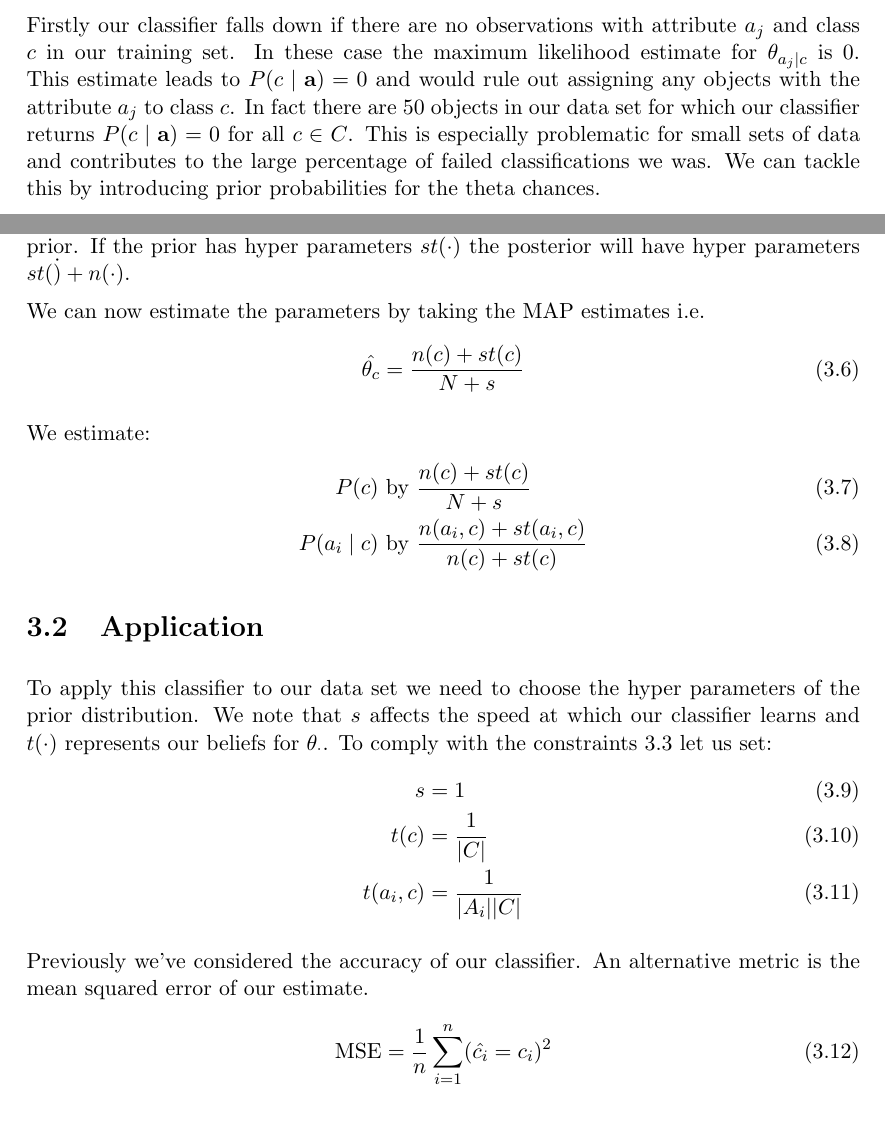
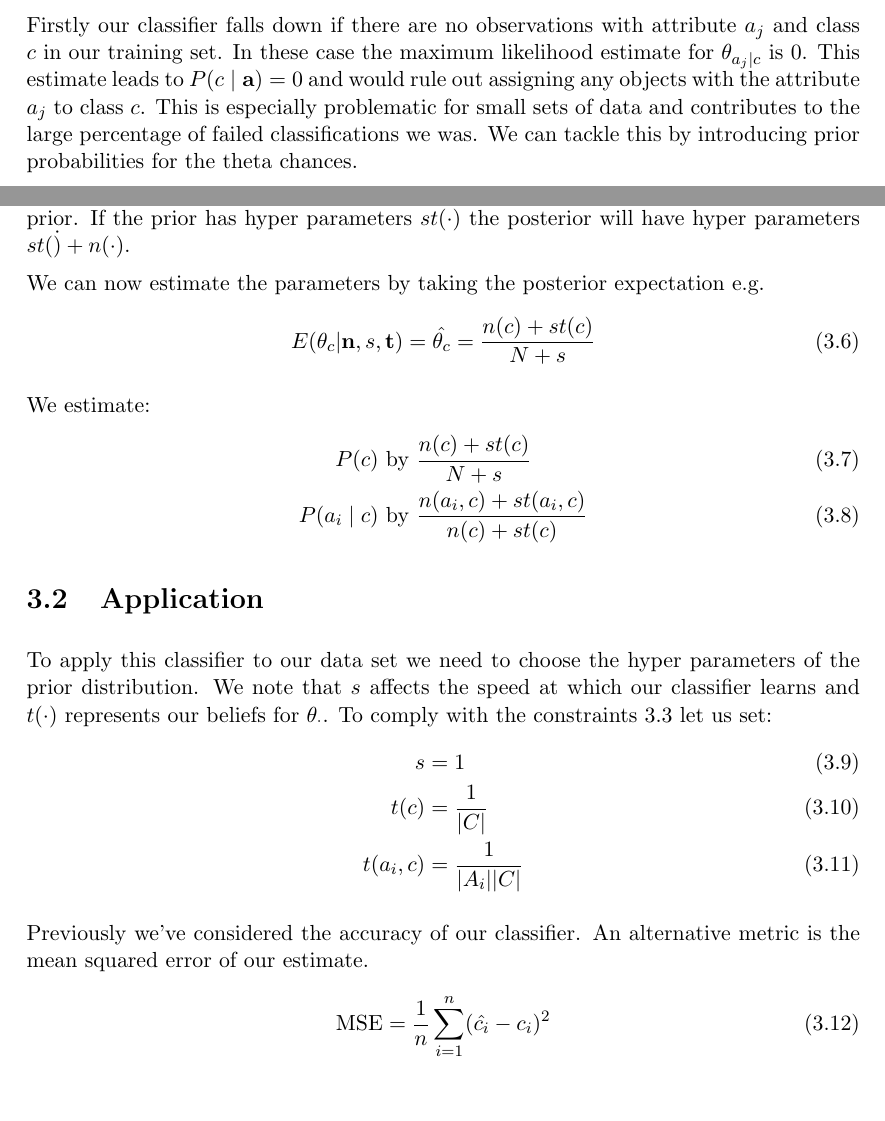
Before and after one commit to ben-willis/credal-classification-project, a LaTeX document (report/report.tex, which reads report/2_nbc.tex, report/3_dirichlet_prior.tex): two parts of pages 10 and 12 of 12, joined at a grey line, cut so that both start at the same text. Compiled offline with pdfLaTeX.

Commit message:
Comment fixes

```diff
--- a/report/2_nbc.tex
+++ b/report/2_nbc.tex
@@ -170,7 +170,6 @@ There are also general failings in our classifier we can fix to improve its accu
 Firstly our classifier falls down if there are no observations with attribute $a_j$ and class $c$ in our training set.
 In these case the maximum likelihood estimate for $\theta_{a_j \mid c}$ is $0$.
 This estimate leads to $P(c \mid \mathbf{a}) = 0$ and would rule out assigning any objects with the attribute $a_j$ to class $c$.
-In fact there are $50$ objects in our data set for which our classifier returns $P(c \mid \mathbf{a}) = 0$ for all $c \in C$.
 This is especially problematic for small sets of data and contributes to the large percentage of failed classifications we was.
 We can tackle this by introducing prior probabilities for the theta chances.
 
--- a/report/3_dirichlet_prior.tex
+++ b/report/3_dirichlet_prior.tex
@@ -27,9 +27,9 @@ This distribution is the conjugate prior for the likelihood function \cref{likel
 When we multiply our likelihood by this prior density we get a posterior in the same family as this prior.
 If the prior has hyper parameters $st(\cdot)$ the posterior will have hyper parameters $st(\dot) + n(\cdot)$.
 
-We can now estimate the parameters by taking the MAP estimates i.e.
+We can now estimate the parameters by taking the posterior expectation e.g.
 \begin{equation}
-	\hat{\theta_c} = \frac{n(c) + st(c)}{N + s}
+	E(\theta_c|\mathbf{n},s,\mathbf{t})=\hat{\theta_c} = \frac{n(c) + st(c)}{N + s}
 \end{equation}
 
 We estimate:
@@ -52,7 +52,7 @@ To comply with the constraints \ref{prior_constraints} let us set:
 Previously we've considered the accuracy of our classifier.
 An alternative metric is the mean squared error of our estimate.
 \begin{equation}
-	\text{MSE} = \frac{1}{n}\sum_{i=1}^n(\hat{c_i} = c_i)^2
+	\text{MSE} = \frac{1}{n}\sum_{i=1}^n(\hat{c_i} - c_i)^2
 \end{equation}
 
 \begin{center}
```
